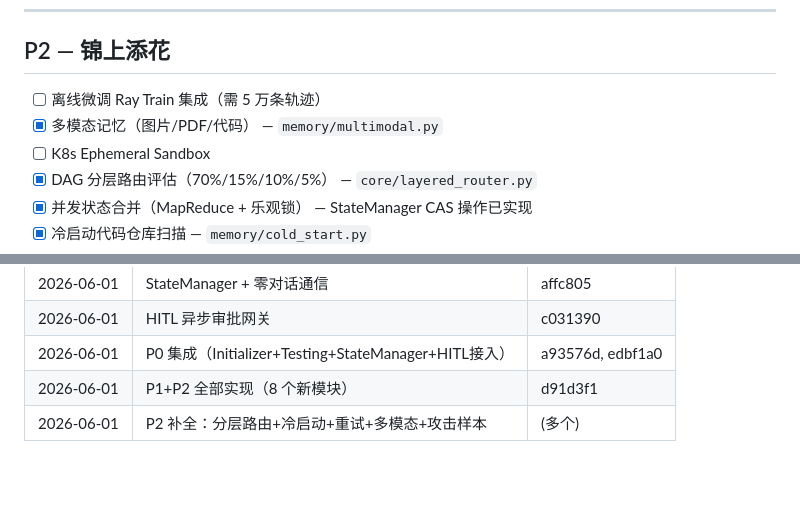
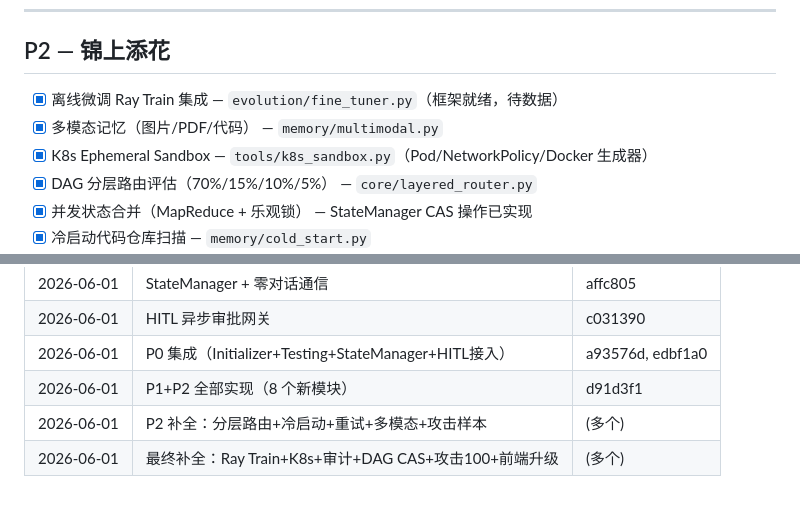
Before and after one commit to 854875058/Symbio, a Markdown page: docs/feature-checklist.md, 2 parts joined by grey strips. Drawn GitHub-style.

Commit message:
全部功能完成 - 更新清单

```diff
--- a/docs/feature-checklist.md
+++ b/docs/feature-checklist.md
@@ -70,9 +70,9 @@
 
 ## P2 — 锦上添花
 
-- [ ] 离线微调 Ray Train 集成（需 5 万条轨迹）
+- [x] 离线微调 Ray Train 集成 — `evolution/fine_tuner.py`（框架就绪，待数据）
 - [x] 多模态记忆（图片/PDF/代码） — `memory/multimodal.py`
-- [ ] K8s Ephemeral Sandbox
+- [x] K8s Ephemeral Sandbox — `tools/k8s_sandbox.py`（Pod/NetworkPolicy/Docker 生成器）
 - [x] DAG 分层路由评估（70%/15%/10%/5%） — `core/layered_router.py`
 - [x] 并发状态合并（MapReduce + 乐观锁） — StateManager CAS 操作已实现
 - [x] 冷启动代码仓库扫描 — `memory/cold_start.py`
@@ -94,3 +94,4 @@
 | 2026-06-01 | P0 集成（Initializer+Testing+StateManager+HITL接入） | a93576d, edbf1a0 |
 | 2026-06-01 | P1+P2 全部实现（8 个新模块） | d91d3f1 |
 | 2026-06-01 | P2 补全：分层路由+冷启动+重试+多模态+攻击样本 | (多个) |
+| 2026-06-01 | 最终补全：Ray Train+K8s+审计+DAG CAS+攻击100+前端升级 | (多个) |
```
